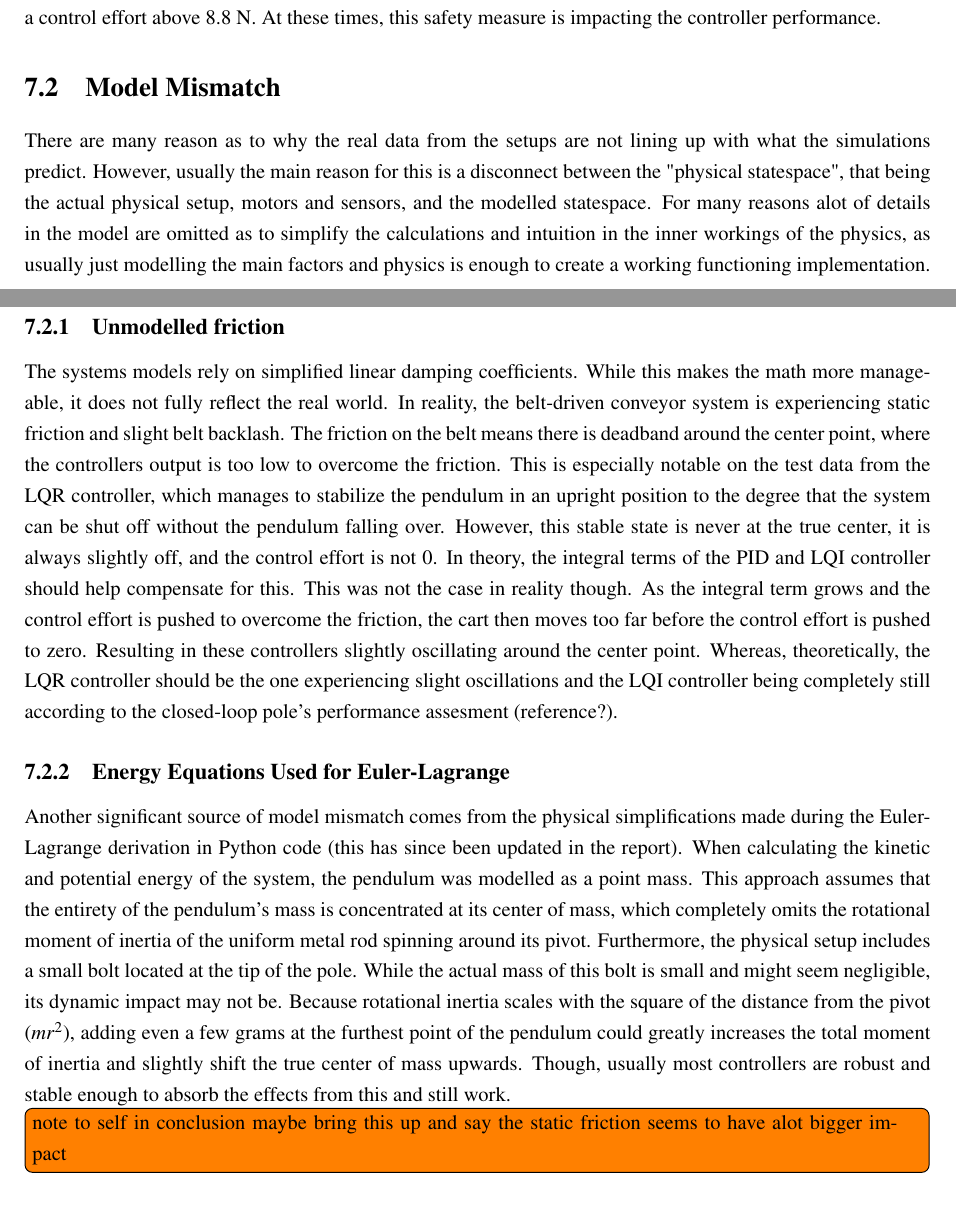
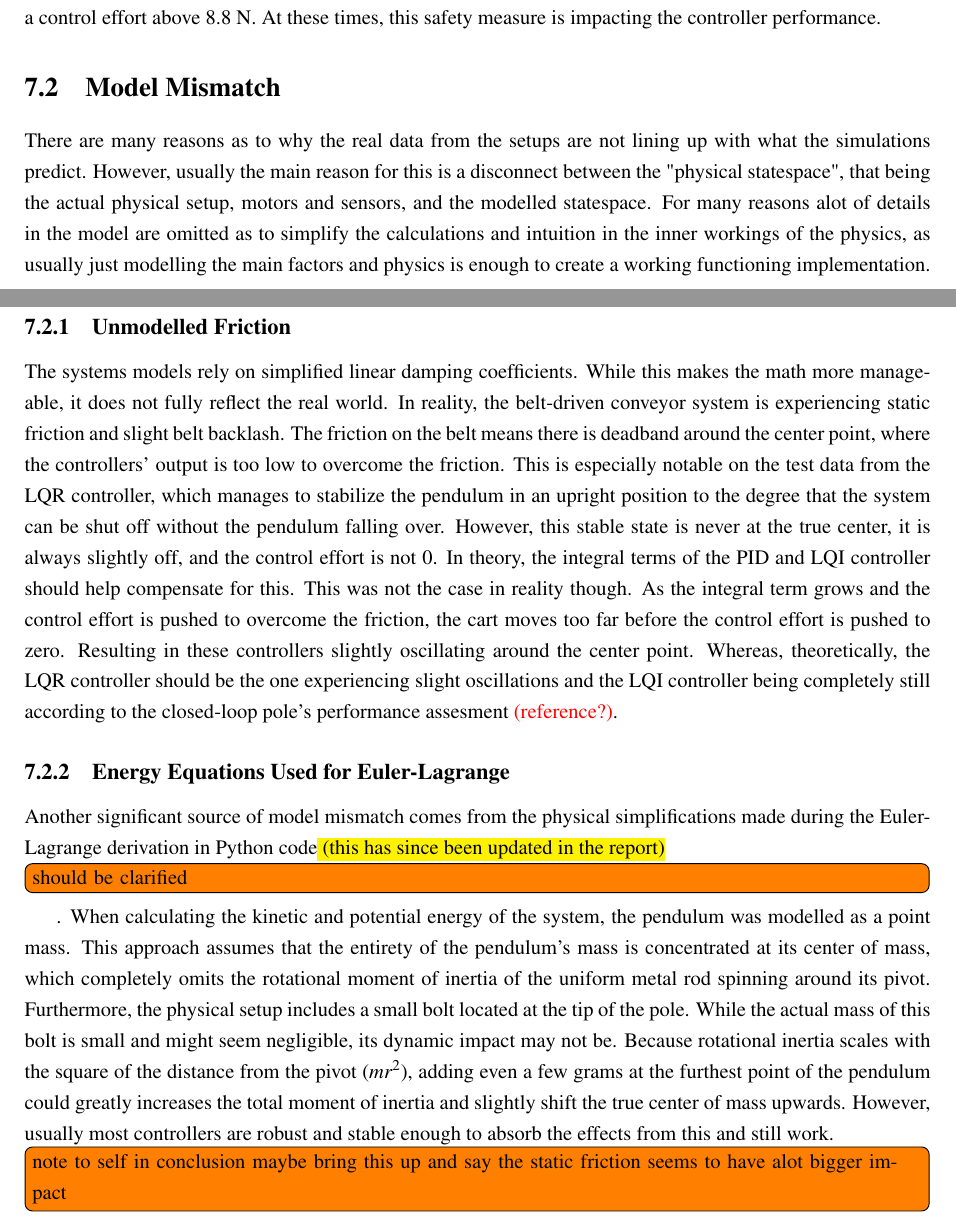
Before and after one commit to Noah091213/Semester-project-4-Inverted-pendulum, a LaTeX thesis (latexRapport4/main.tex, which reads latexRapport4/07_discussion.tex): two parts of pages 29 and 30 of 33, joined at a grey line, cut so that both start at the same text. Compiled offline with pdfLaTeX.

Commit message:
small comment

```diff
--- a/latexRapport4/07_discussion.tex
+++ b/latexRapport4/07_discussion.tex
@@ -16,13 +16,13 @@ The filter helps to smooth these significant velocity spikes by adding only a fr
 While the actuator saturation is a simple measure to prevent physical damage, it also impacts the controllers. In theory, the controllers assume an infinite linear actuator, but in reality, they rarely push the control effort beyond the set thresholds. However, as seen in the test data, there are occasions where the controller will output a control effort above 8.8 N. At these times, this safety measure is impacting the controller performance.
 
 \section{Model Mismatch}
-There are many reason as to why the real data from the setups are not lining up with what the simulations predict. However, usually the main reason for this is a disconnect between the "physical statespace", that being the actual physical setup, motors and sensors, and the modelled statespace. For many reasons alot of details in the model are omitted as to simplify the calculations and intuition in the inner workings of the physics, as usually just modelling the main factors and physics is enough to create a working functioning implementation.
+There are many reasons as to why the real data from the setups are not lining up with what the simulations predict. However, usually the main reason for this is a disconnect between the "physical statespace", that being the actual physical setup, motors and sensors, and the modelled statespace. For many reasons alot of details in the model are omitted as to simplify the calculations and intuition in the inner workings of the physics, as usually just modelling the main factors and physics is enough to create a working functioning implementation.
 
-\subsection{Unmodelled friction}
-The systems models rely on simplified linear damping coefficients. While this makes the math more manageable, it does not fully reflect the real world. In reality, the belt-driven conveyor system is experiencing static friction and slight belt backlash. The friction on the belt means there is deadband around the center point, where the controllers output is too low to overcome the friction. This is especially notable on the test data from the LQR controller, which manages to stabilize the pendulum in an upright position to the degree that the system can be shut off without the pendulum falling over. However, this stable state is never at the true center, it is always slightly off, and the control effort is not 0. In theory, the integral terms of the PID and LQI controller should help compensate for this. This was not the case in reality though. As the integral term grows and the control effort is pushed to overcome the friction, the cart then moves too far before the control effort is pushed to zero. Resulting in these controllers slightly oscillating around the center point. Whereas, theoretically, the LQR controller should be the one experiencing slight oscillations and the LQI controller being completely still according to the closed-loop pole's performance assesment (reference?).
+\subsection{Unmodelled Friction}
+The systems models rely on simplified linear damping coefficients. While this makes the math more manageable, it does not fully reflect the real world. In reality, the belt-driven conveyor system is experiencing static friction and slight belt backlash. The friction on the belt means there is deadband around the center point, where the controllers' output is too low to overcome the friction. This is especially notable on the test data from the LQR controller, which manages to stabilize the pendulum in an upright position to the degree that the system can be shut off without the pendulum falling over. However, this stable state is never at the true center, it is always slightly off, and the control effort is not 0. In theory, the integral terms of the PID and LQI controller should help compensate for this. This was not the case in reality though. As the integral term grows and the control effort is pushed to overcome the friction, the cart moves too far before the control effort is pushed to zero. Resulting in these controllers slightly oscillating around the center point. Whereas, theoretically, the LQR controller should be the one experiencing slight oscillations and the LQI controller being completely still according to the closed-loop pole's performance assesment \alert{(reference?)}.
 
 \subsection{Energy Equations Used for Euler-Lagrange}
-Another significant source of model mismatch comes from the physical simplifications made during the Euler-Lagrange derivation in Python code (this has since been updated in the report). When calculating the kinetic and potential energy of the system, the pendulum was modelled as a point mass. This approach assumes that the entirety of the pendulum's mass is concentrated at its center of mass, which completely omits the rotational moment of inertia of the uniform metal rod spinning around its pivot. Furthermore, the physical setup includes a small bolt located at the tip of the pole. While the actual mass of this bolt is small and might seem negligible, its dynamic impact may not be. Because rotational inertia scales with the square of the distance from the pivot ($mr^2$), adding even a few grams at the furthest point of the pendulum could greatly increases the total moment of inertia and slightly shift the true center of mass upwards. Though, usually most controllers are robust and stable enough to absorb the effects from this and still work.
+Another significant source of model mismatch comes from the physical simplifications made during the Euler-Lagrange derivation in Python code\comment{ (this has since been updated in the report)}{should be clarified}. When calculating the kinetic and potential energy of the system, the pendulum was modelled as a point mass. This approach assumes that the entirety of the pendulum's mass is concentrated at its center of mass, which completely omits the rotational moment of inertia of the uniform metal rod spinning around its pivot. Furthermore, the physical setup includes a small bolt located at the tip of the pole. While the actual mass of this bolt is small and might seem negligible, its dynamic impact may not be. Because rotational inertia scales with the square of the distance from the pivot ($mr^2$), adding even a few grams at the furthest point of the pendulum could greatly increases the total moment of inertia and slightly shift the true center of mass upwards. However, usually most controllers are robust and stable enough to absorb the effects from this and still work.
 \comment{}{note to self in conclusion maybe bring this up and say the static friction seems to have alot bigger impact}
 
 \section{Data Collection} \label{sec:dataCollectionDiscussion}
```
